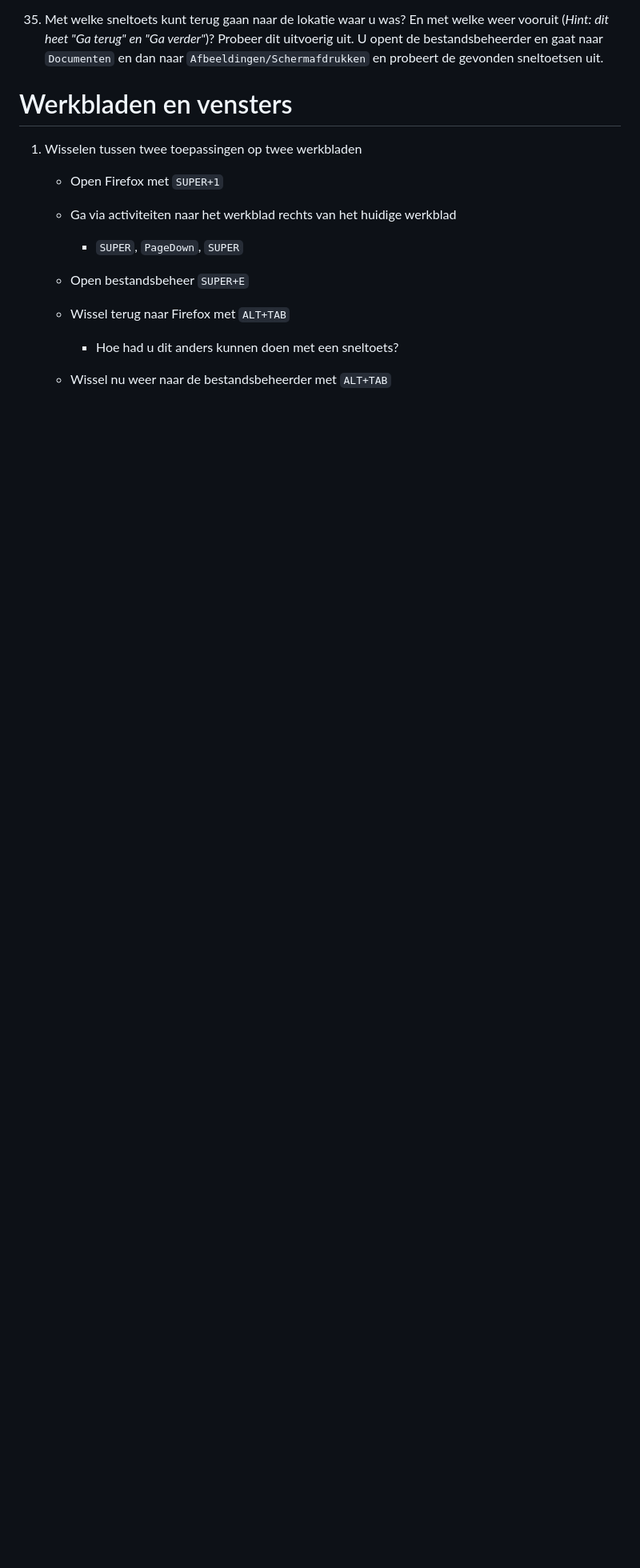
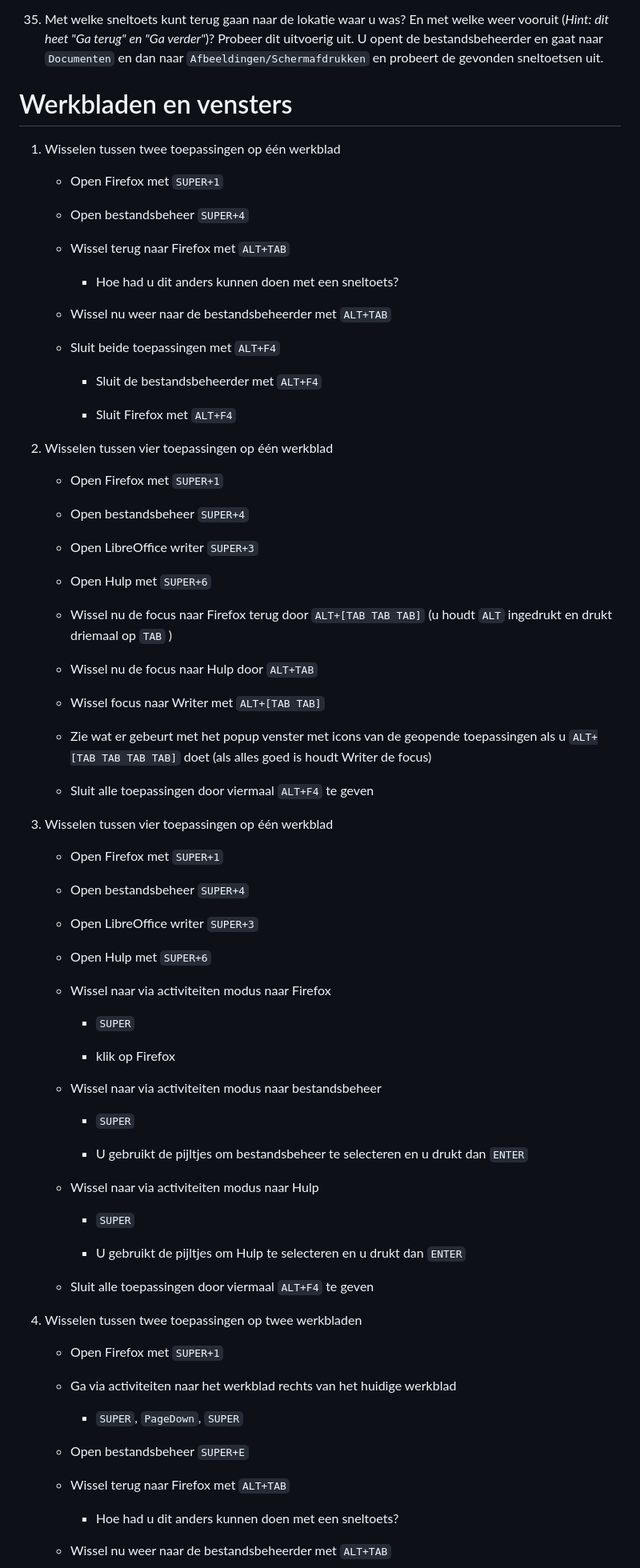
Before and after one commit to slspeek/linux-beginners-cursus, a Markdown page: oefeningen.md, the part around one of its changes. Shown at 80% size. GitHub-like rendering; blank space fills up the shorter version.

Commit message:
Oefeningen: vensters en werkbladen: wisselen

````diff
--- a/oefeningen.md
+++ b/oefeningen.md
@@ -985,6 +985,74 @@
 
 #  Werkbladen en vensters
 
+1. Wisselen tussen twee toepassingen op één werkblad
+
+    - Open Firefox met ```SUPER+1```
+
+    - Open bestandsbeheer ```SUPER+4```
+
+    - Wissel terug naar Firefox met ```ALT+TAB```
+
+        - Hoe had u dit anders kunnen doen met een sneltoets?
+
+    - Wissel nu weer naar de bestandsbeheerder met ```ALT+TAB```
+
+    - Sluit beide toepassingen met ```ALT+F4```
+
+        - Sluit de bestandsbeheerder met ```ALT+F4```
+
+        - Sluit Firefox met ```ALT+F4```
+
+1. Wisselen tussen vier toepassingen op één werkblad
+
+    - Open Firefox met ```SUPER+1```
+
+    - Open bestandsbeheer ```SUPER+4```
+
+    - Open LibreOffice writer ```SUPER+3```
+
+    - Open Hulp met ```SUPER+6```
+
+    - Wissel nu de focus naar Firefox terug door ```ALT+[TAB TAB TAB]``` (u houdt ```ALT``` ingedrukt en drukt driemaal op ```TAB``` )
+
+    - Wissel nu de focus naar Hulp door ```ALT+TAB```
+
+    - Wissel focus naar Writer met ```ALT+[TAB TAB]```
+
+    - Zie wat er gebeurt met het popup venster met icons van de geopende toepassingen als u ```ALT+[TAB TAB TAB TAB]``` doet (als alles goed is houdt Writer de focus)
+
+    - Sluit alle toepassingen door viermaal ```ALT+F4``` te geven
+
+1. Wisselen tussen vier toepassingen op één werkblad
+
+    - Open Firefox met ```SUPER+1```
+
+    - Open bestandsbeheer ```SUPER+4```
+
+    - Open LibreOffice writer ```SUPER+3```
+
+    - Open Hulp met ```SUPER+6```
+
+    - Wissel naar via activiteiten modus naar Firefox
+
+        - ```SUPER```
+
+        - klik op Firefox
+
+    - Wissel naar via activiteiten modus naar bestandsbeheer
+
+        - ```SUPER```
+
+        - U gebruikt de pijltjes om bestandsbeheer te selecteren en u drukt dan ```ENTER```
+
+    - Wissel naar via activiteiten modus naar Hulp
+
+        - ```SUPER```
+
+        - U gebruikt de pijltjes om Hulp te selecteren en u drukt dan ```ENTER```
+
+    - Sluit alle toepassingen door viermaal ```ALT+F4``` te geven
+
 1. Wisselen tussen twee toepassingen op twee werkbladen
 
     - Open Firefox met ```SUPER+1```
````
Also changed, not shown: other parts of oefeningen.md (+115 -0 lines).
